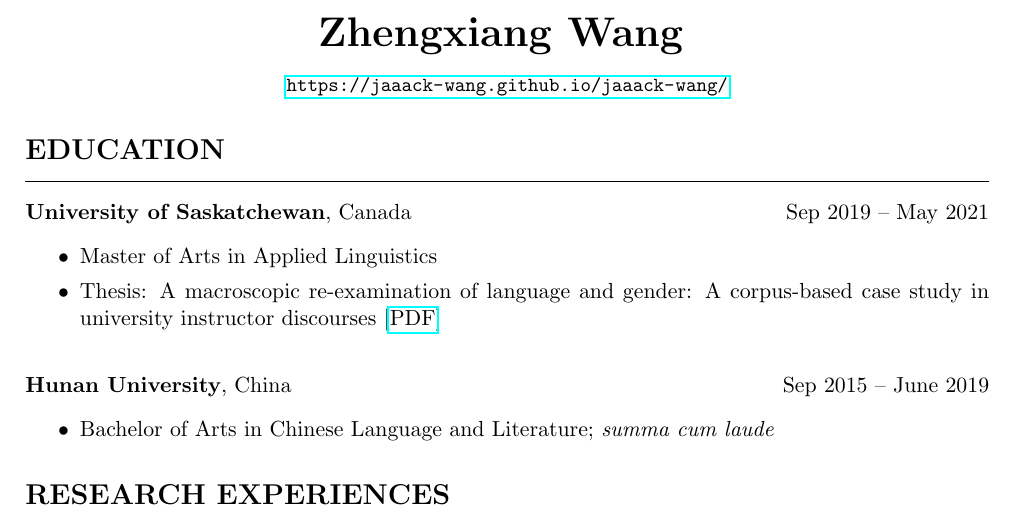
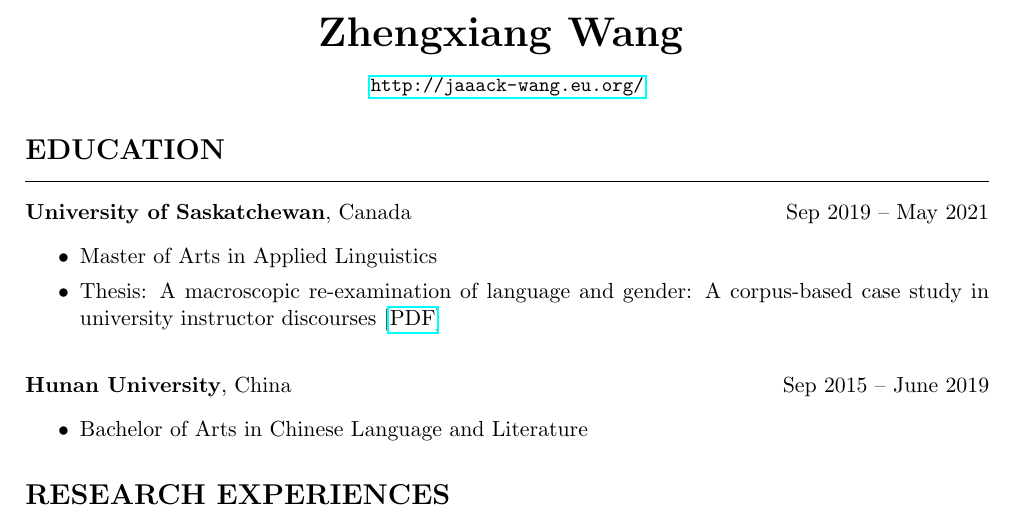
Before and after one commit to jaaack-wang/jaaack-wang, a LaTeX CV (CV_ZW.tex): part of the page, cut so that both start at the same text. Compiled offline with pdfLaTeX.

Commit message:
Updated website address

```diff
--- a/CV_ZW.tex
+++ b/CV_ZW.tex
@@ -17,7 +17,7 @@
 \begin{center}
 
 	\huge \textbf{Zhengxiang Wang} \vspace{11pt} \\  % \Huge is even huger than \huge; \\: breaks a new line
-	\small \url{https://jaaack-wang.github.io/jaaack-wang/}
+	\small \url{http://jaaack-wang.eu.org/}
 
 \end{center}
 
@@ -44,7 +44,7 @@
 \begin{itemize}
 	\itemsep0em
 
-	\item{Bachelor of Arts in Chinese Language and Literature; \emph{summa cum laude}}
+	\item{Bachelor of Arts in Chinese Language and Literature}
 
 \end{itemize}
 
```
Also changed, not shown: CV_ZW.pdf.
